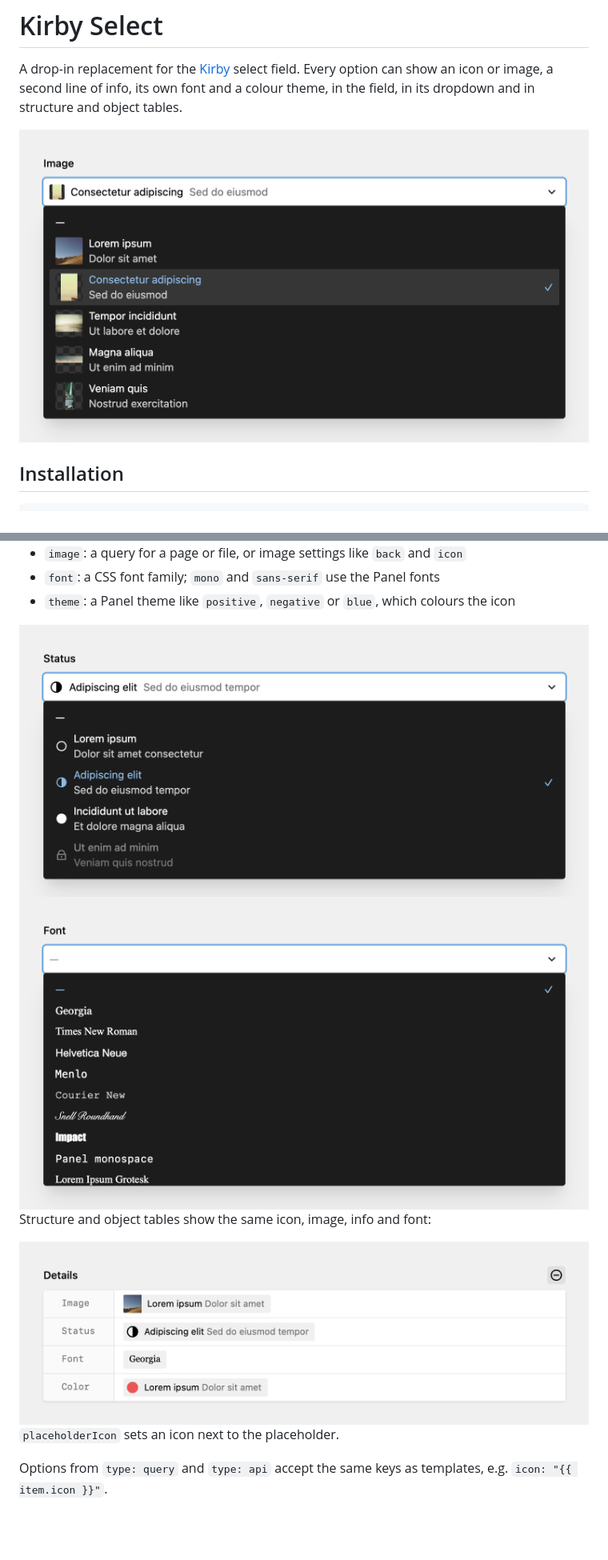
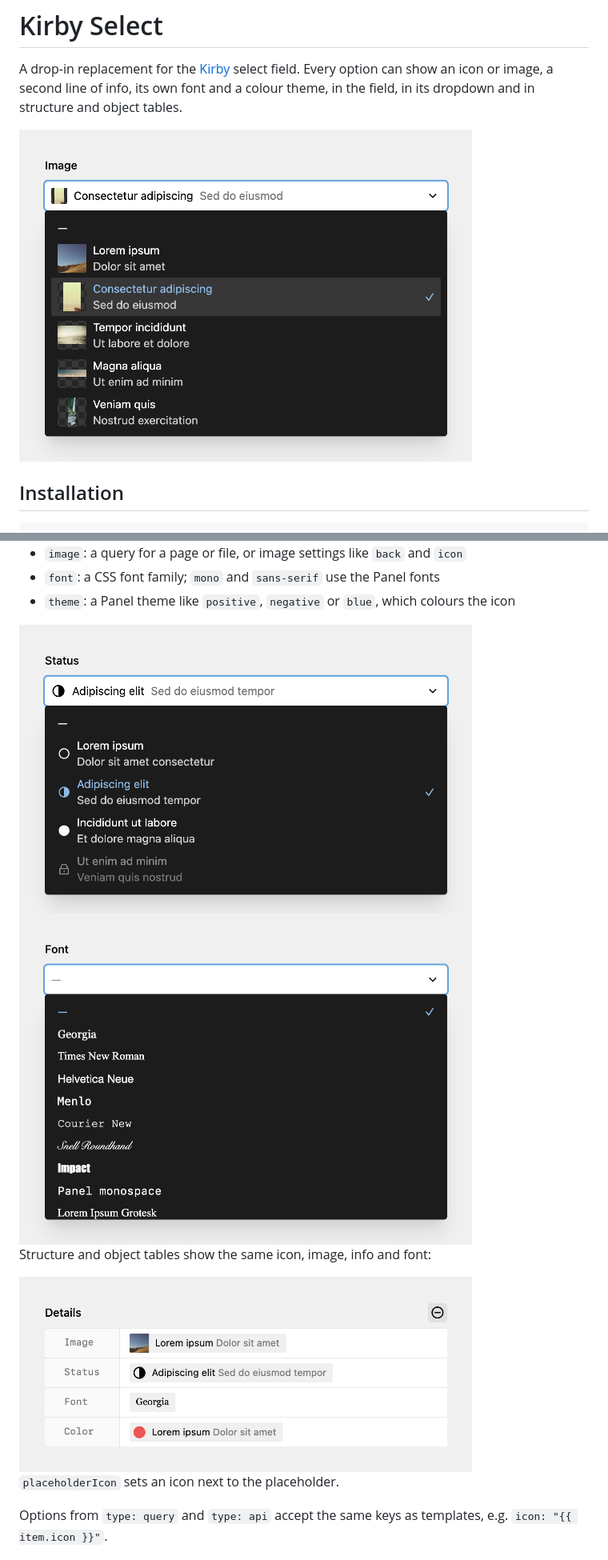
Before and after one commit to medienbaecker/kirby-base-select, a Markdown page: README.md, 2 parts joined by grey strips. Shown at 80% size. GitHub-like rendering; pictures changed too: .github/font.png, .github/image.png, .github/preview.png; blank space fills up the shorter version.

Commit message:
Narrow the README screenshots

```diff
--- a/README.md
+++ b/README.md
@@ -2,7 +2,7 @@
 
 A drop-in replacement for the [Kirby](https://getkirby.com/) select field. Every option can show an icon or image, a second line of info, its own font and a colour theme, in the field, in its dropdown and in structure and object tables.
 
-<img src=".github/image.png" width="755" alt="Options with page images as thumbnails.">
+<img src=".github/image.png" width="566" alt="Options with page images as thumbnails.">
 
 ## Installation
 
@@ -39,13 +39,13 @@ status:
 - `font`: a CSS font family; `mono` and `sans-serif` use the Panel fonts
 - `theme`: a Panel theme like `positive`, `negative` or `blue`, which colours the icon
 
-<img src=".github/status.png" width="755" alt="Options with an icon and a line of info.">
+<img src=".github/status.png" width="566" alt="Options with an icon and a line of info.">
 
-<img src=".github/font.png" width="755" alt="Options shown in their own font.">
+<img src=".github/font.png" width="566" alt="Options shown in their own font.">
 
 Structure and object tables show the same icon, image, info and font:
 
-<img src=".github/preview.png" width="755" alt="An object field with a select value in every row.">
+<img src=".github/preview.png" width="566" alt="An object field with a select value in every row.">
 
 `placeholderIcon` sets an icon next to the placeholder.
 
```
